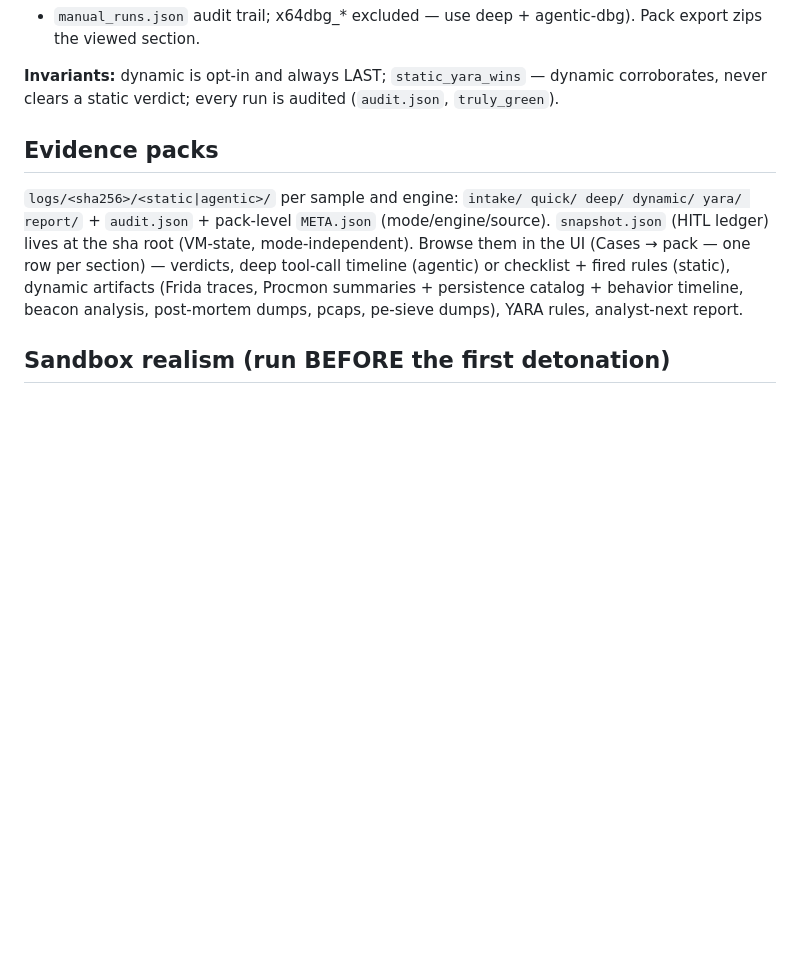
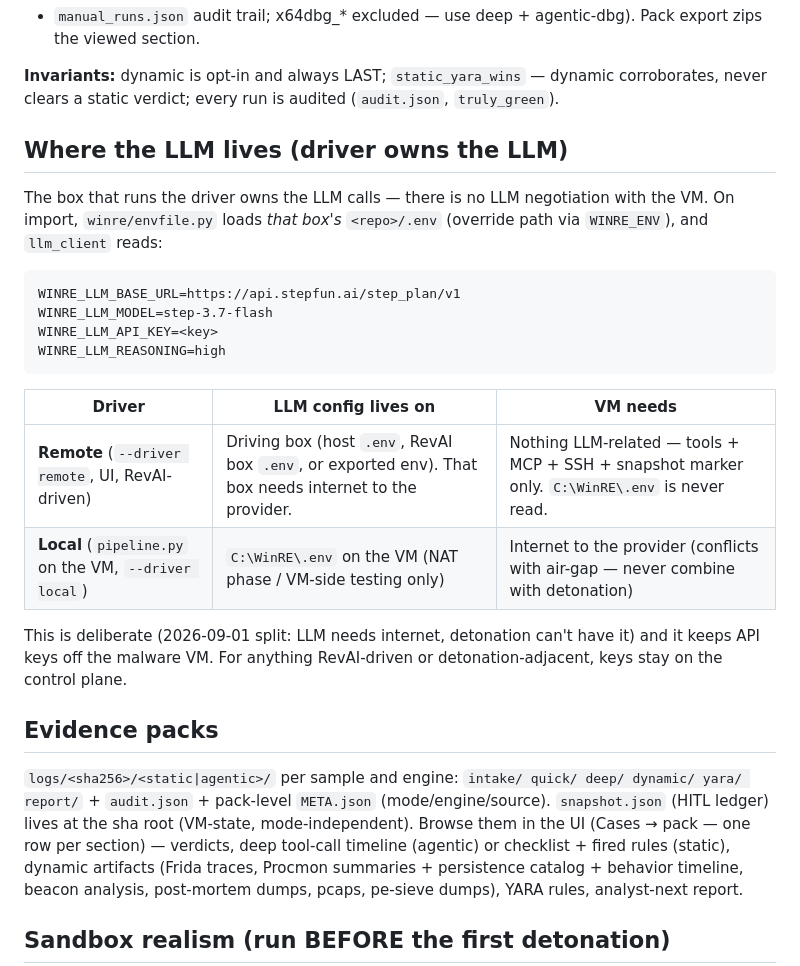
Before and after one commit to Ganron007/WinRE, a Markdown page: docs/OPERATE.md, the part around the change. GitHub-like rendering; blank space fills up the shorter version.

Commit message:
docs: where-the-LLM-lives section (driver owns LLM keys; VM .env local-only)

````diff
--- a/docs/OPERATE.md
+++ b/docs/OPERATE.md
@@ -26,6 +26,28 @@ agentic-dbg). Pack export zips the viewed section.
 **Invariants:** dynamic is opt-in and always LAST; `static_yara_wins` —
 dynamic corroborates, never clears a static verdict; every run is audited
 (`audit.json`, `truly_green`).
+
+## Where the LLM lives (driver owns the LLM)
+
+The box that runs the driver owns the LLM calls — there is no LLM
+negotiation with the VM. On import, `winre/envfile.py` loads *that box's*
+`<repo>/.env` (override path via `WINRE_ENV`), and `llm_client` reads:
+
+```
+WINRE_LLM_BASE_URL=https://api.stepfun.ai/step_plan/v1
+WINRE_LLM_MODEL=step-3.7-flash
+WINRE_LLM_API_KEY=<key>
+WINRE_LLM_REASONING=high
+```
+
+| Driver | LLM config lives on | VM needs |
+|---|---|---|
+| **Remote** (`--driver remote`, UI, RevAI-driven) | Driving box (host `.env`, RevAI box `.env`, or exported env). That box needs internet to the provider. | Nothing LLM-related — tools + MCP + SSH + snapshot marker only. `C:\WinRE\.env` is never read. |
+| **Local** (`pipeline.py` on the VM, `--driver local`) | `C:\WinRE\.env` on the VM (NAT phase / VM-side testing only) | Internet to the provider (conflicts with air-gap — never combine with detonation) |
+
+This is deliberate (2026-09-01 split: LLM needs internet, detonation
+can't have it) and it keeps API keys off the malware VM. For anything
+RevAI-driven or detonation-adjacent, keys stay on the control plane.
 
 ## Evidence packs
 
````
